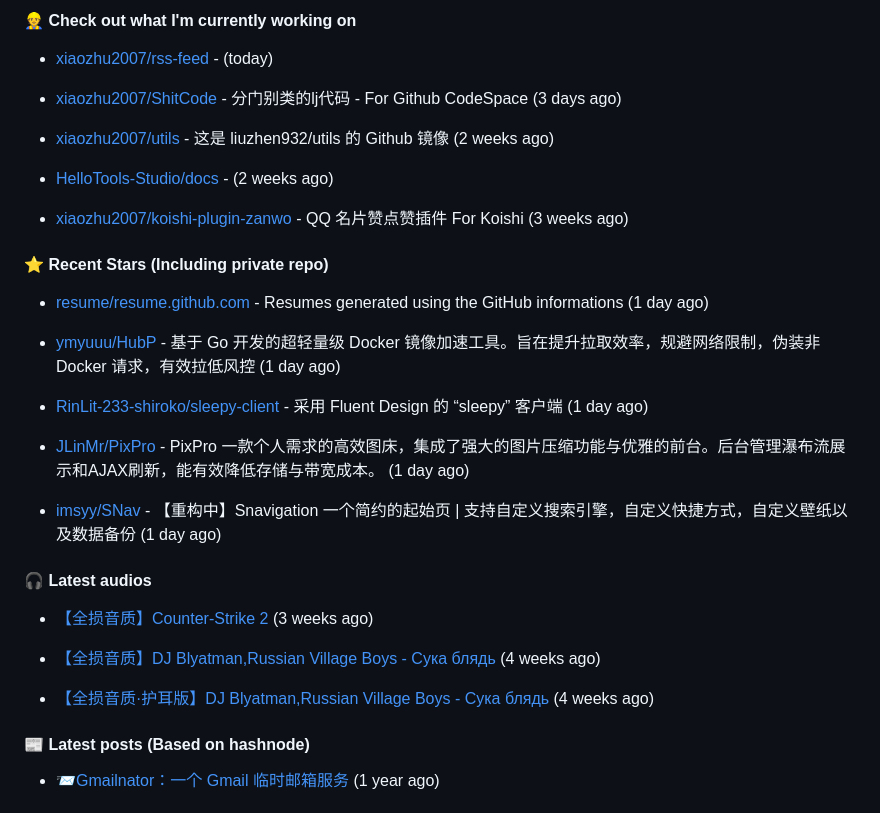
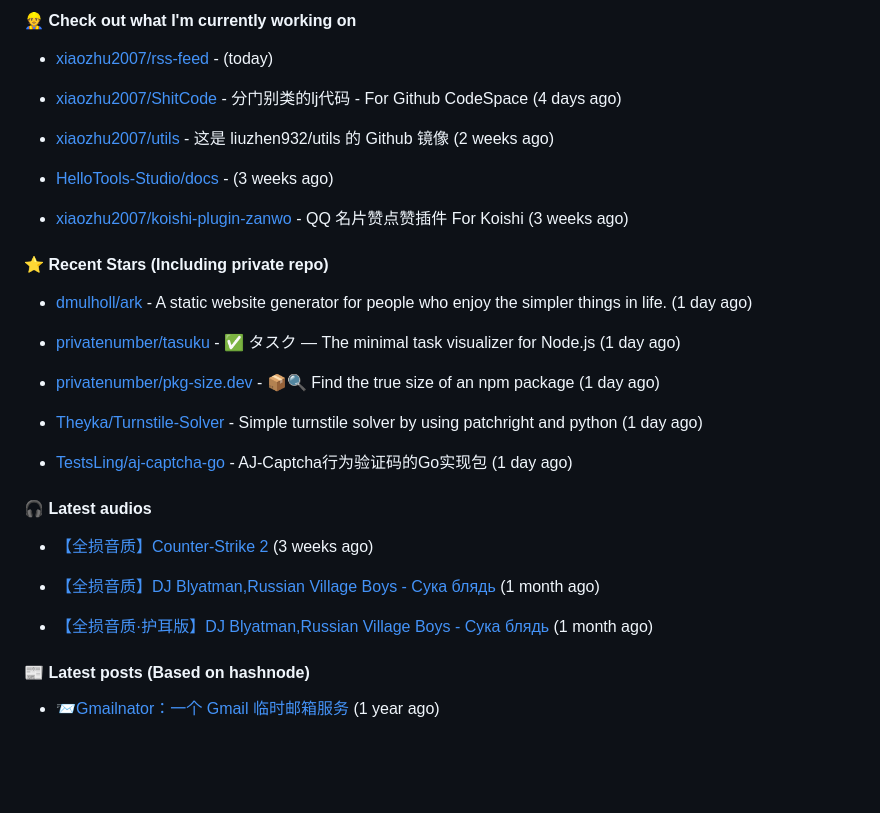
Before and after one commit to xiaozhu2007/xiaozhu2007, a Markdown page: README.md, the part around the change. GitHub-like rendering; blank space fills up the shorter version.

Commit message:
docs: Update generated README [skip ci]

```diff
--- a/README.md
+++ b/README.md
@@ -35,11 +35,11 @@ Length: 250 [text/x-plain]
 
 - [xiaozhu2007/rss-feed](https://github.com/xiaozhu2007/rss-feed) -  (today)
 
-- [xiaozhu2007/ShitCode](https://github.com/xiaozhu2007/ShitCode) - 分门别类的lj代码 - For Github CodeSpace (3 days ago)
+- [xiaozhu2007/ShitCode](https://github.com/xiaozhu2007/ShitCode) - 分门别类的lj代码 - For Github CodeSpace (4 days ago)
 
 - [xiaozhu2007/utils](https://github.com/xiaozhu2007/utils) - 这是 liuzhen932/utils 的 Github 镜像 (2 weeks ago)
 
-- [HelloTools-Studio/docs](https://github.com/HelloTools-Studio/docs) -  (2 weeks ago)
+- [HelloTools-Studio/docs](https://github.com/HelloTools-Studio/docs) -  (3 weeks ago)
 
 - [xiaozhu2007/koishi-plugin-zanwo](https://github.com/xiaozhu2007/koishi-plugin-zanwo) - QQ 名片赞点赞插件 For Koishi (3 weeks ago)
 
@@ -47,23 +47,23 @@ Length: 250 [text/x-plain]
 
 
 
-- [resume/resume.github.com](https://github.com/resume/resume.github.com) - Resumes generated using the GitHub informations (1 day ago)
+- [dmulholl/ark](https://github.com/dmulholl/ark) - A static website generator for people who enjoy the simpler things in life. (1 day ago)
 
-- [ymyuuu/HubP](https://github.com/ymyuuu/HubP) - 基于 Go 开发的超轻量级 Docker 镜像加速工具。旨在提升拉取效率，规避网络限制，伪装非 Docker 请求，有效拉低风控 (1 day ago)
+- [privatenumber/tasuku](https://github.com/privatenumber/tasuku) - ✅ タスク — The minimal task visualizer for Node.js (1 day ago)
 
-- [RinLit-233-shiroko/sleepy-client](https://github.com/RinLit-233-shiroko/sleepy-client) - 采用 Fluent Design 的 “sleepy” 客户端 (1 day ago)
+- [privatenumber/pkg-size.dev](https://github.com/privatenumber/pkg-size.dev) - 📦🔍 Find the true size of an npm package (1 day ago)
 
-- [JLinMr/PixPro](https://github.com/JLinMr/PixPro) - PixPro 一款个人需求的高效图床，集成了强大的图片压缩功能与优雅的前台。后台管理瀑布流展示和AJAX刷新，能有效降低存储与带宽成本。 (1 day ago)
+- [Theyka/Turnstile-Solver](https://github.com/Theyka/Turnstile-Solver) - Simple turnstile solver by using patchright and python (1 day ago)
 
-- [imsyy/SNav](https://github.com/imsyy/SNav) - 【重构中】Snavigation 一个简约的起始页 | 支持自定义搜索引擎，自定义快捷方式，自定义壁纸以及数据备份 (1 day ago)
+- [TestsLing/aj-captcha-go](https://github.com/TestsLing/aj-captcha-go) - AJ-Captcha行为验证码的Go实现包 (1 day ago)
 
 #### 🎧 Latest audios
 
 - [【全损音质】Counter-Strike 2]() (3 weeks ago)
 
-- [【全损音质】DJ Blyatman,Russian Village Boys - Сука блядь]() (4 weeks ago)
+- [【全损音质】DJ Blyatman,Russian Village Boys - Сука блядь]() (1 month ago)
 
-- [【全损音质·护耳版】DJ Blyatman,Russian Village Boys - Сука блядь]() (4 weeks ago)
+- [【全损音质·护耳版】DJ Blyatman,Russian Village Boys - Сука блядь]() (1 month ago)
 
 #### 📰 Latest posts (Based on hashnode)
 
```
